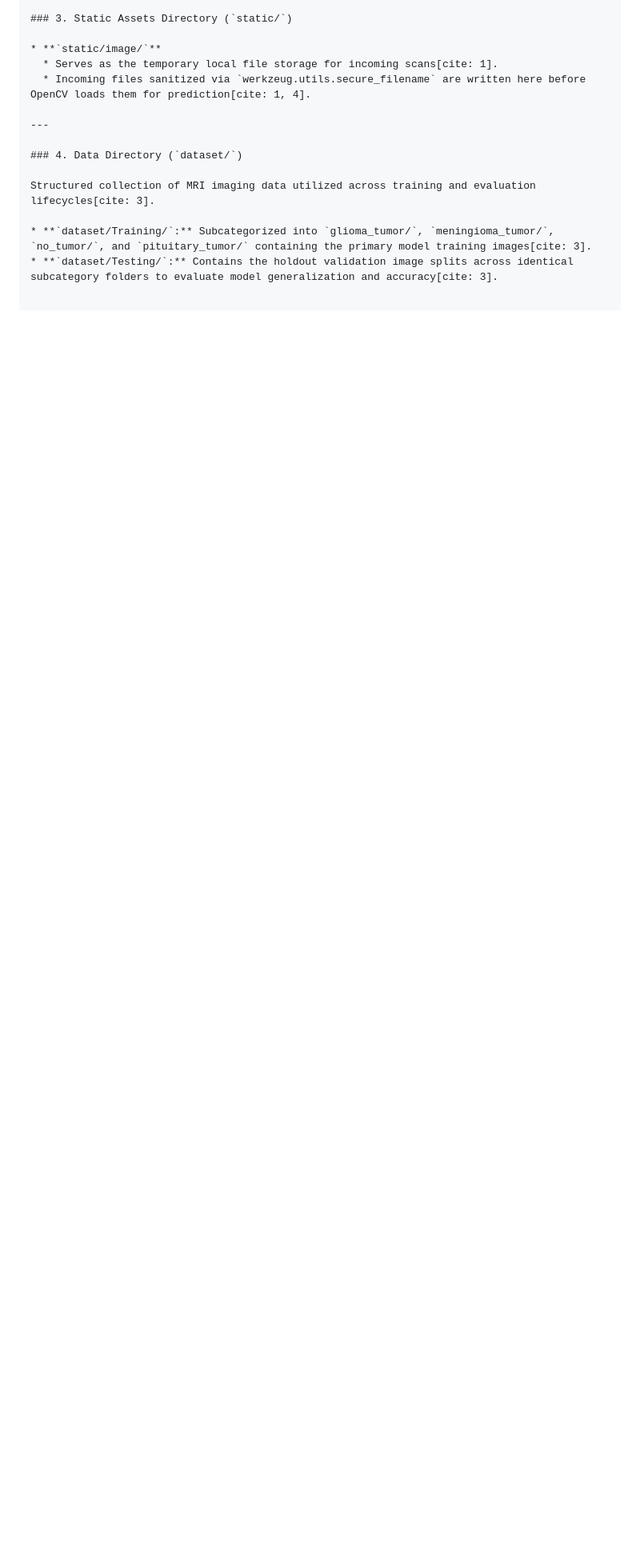
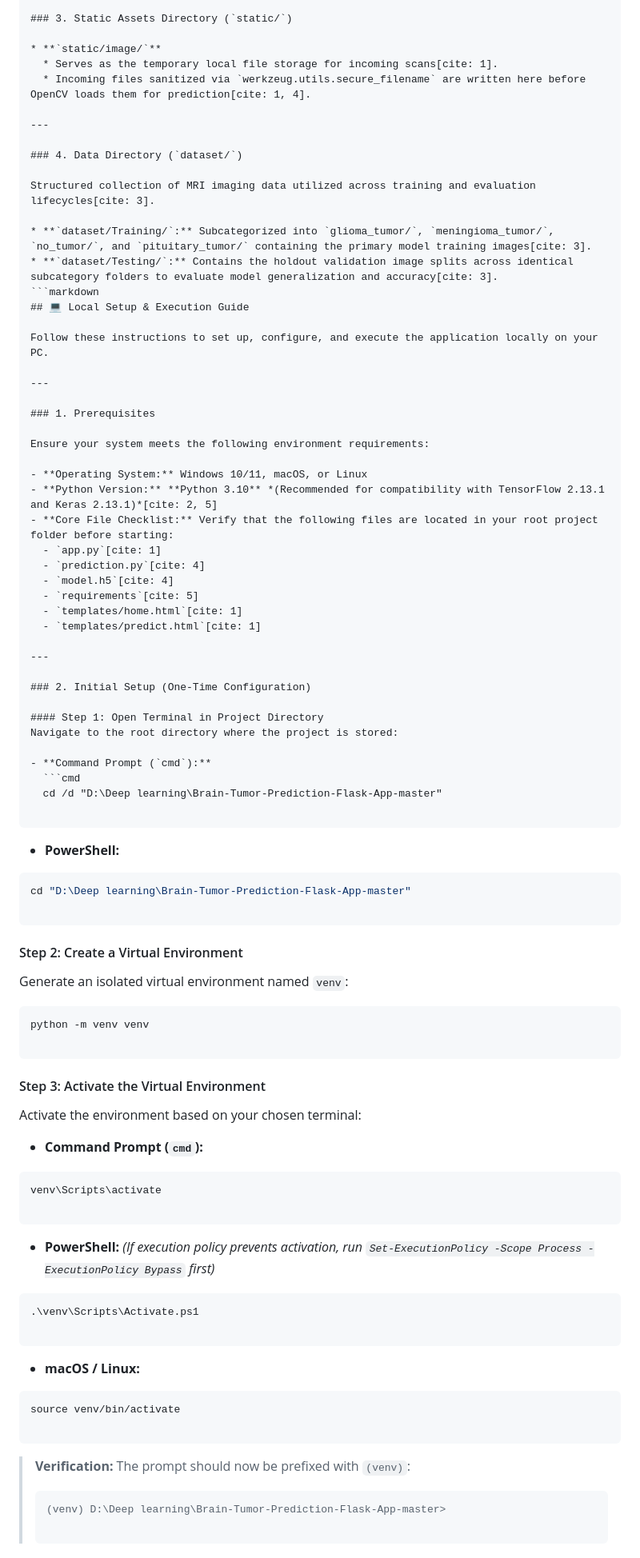
Before and after one commit to soham7084/Brain-Tumor-Prediction, a Markdown page: README.md, the part around one of its changes. Shown at 80% size. GitHub-like rendering; blank space fills up the shorter version.

````diff
--- a/README.md
+++ b/README.md
@@ -135,3 +135,89 @@ Structured collection of MRI imaging data utilized across training and evaluatio
 
 * **`dataset/Training/`:** Subcategorized into `glioma_tumor/`, `meningioma_tumor/`, `no_tumor/`, and `pituitary_tumor/` containing the primary model training images[cite: 3].
 * **`dataset/Testing/`:** Contains the holdout validation image splits across identical subcategory folders to evaluate model generalization and accuracy[cite: 3].
+```markdown
+## 💻 Local Setup & Execution Guide
+
+Follow these instructions to set up, configure, and execute the application locally on your PC.
+
+---
+
+### 1. Prerequisites
+
+Ensure your system meets the following environment requirements:
+
+- **Operating System:** Windows 10/11, macOS, or Linux
+- **Python Version:** **Python 3.10** *(Recommended for compatibility with TensorFlow 2.13.1 and Keras 2.13.1)*[cite: 2, 5]
+- **Core File Checklist:** Verify that the following files are located in your root project folder before starting:
+  - `app.py`[cite: 1]
+  - `prediction.py`[cite: 4]
+  - `model.h5`[cite: 4]
+  - `requirements`[cite: 5]
+  - `templates/home.html`[cite: 1]
+  - `templates/predict.html`[cite: 1]
+
+---
+
+### 2. Initial Setup (One-Time Configuration)
+
+#### Step 1: Open Terminal in Project Directory
+Navigate to the root directory where the project is stored:
+
+- **Command Prompt (`cmd`):**
+  ```cmd
+  cd /d "D:\Deep learning\Brain-Tumor-Prediction-Flask-App-master"
+
+```
+
+* **PowerShell:**
+```powershell
+cd "D:\Deep learning\Brain-Tumor-Prediction-Flask-App-master"
+
+```
+
+
+
+#### Step 2: Create a Virtual Environment
+
+Generate an isolated virtual environment named `venv`:
+
+```cmd
+python -m venv venv
+
+```
+
+#### Step 3: Activate the Virtual Environment
+
+Activate the environment based on your chosen terminal:
+
+* **Command Prompt (`cmd`):**
+```cmd
+venv\Scripts\activate
+
+```
+
+
+* **PowerShell:**
+*(If execution policy prevents activation, run `Set-ExecutionPolicy -Scope Process -ExecutionPolicy Bypass` first)*
+```powershell
+.\venv\Scripts\Activate.ps1
+
+```
+
+
+* **macOS / Linux:**
+```bash
+source venv/bin/activate
+
+```
+
+
+
+> **Verification:** The prompt should now be prefixed with `(venv)`:
+> ```text
+> (venv) D:\Deep learning\Brain-Tumor-Prediction-Flask-App-master>
+>
+> ```
+>
+>
+
````
Also changed, not shown: other parts of README.md (+106 -0 lines).
